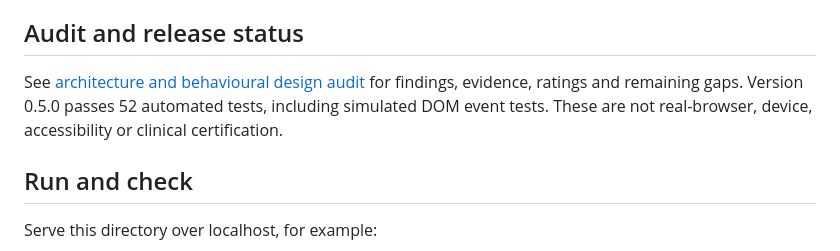
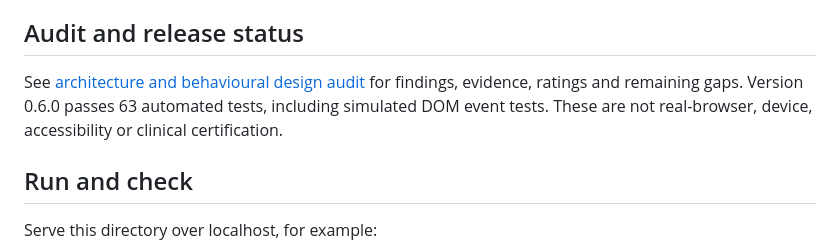
Before and after one commit to Tajoor621/Mera-Sukoon24, a Markdown page: README.md, the part around the change. GitHub-like rendering.

Commit message:
Record verified in-app guidance release and 63 passing CI tests [skip ci]

```diff
--- a/README.md
+++ b/README.md
@@ -49,7 +49,7 @@ No runtime dependencies, subscriptions, keys, advertisements or paid APIs. No cl
 
 ## Audit and release status
 
-See [architecture and behavioural design audit](docs/AUDIT.md) for findings, evidence, ratings and remaining gaps. Version 0.5.0 passes 52 automated tests, including simulated DOM event tests. These are not real-browser, device, accessibility or clinical certification.
+See [architecture and behavioural design audit](docs/AUDIT.md) for findings, evidence, ratings and remaining gaps. Version 0.6.0 passes 63 automated tests, including simulated DOM event tests. These are not real-browser, device, accessibility or clinical certification.
 
 ## Run and check
 
```
Also changed, not shown: docs/IN_APP_GUIDANCE.md (+6 -0 lines), docs/VERIFICATION.md (+6 -0 lines).
